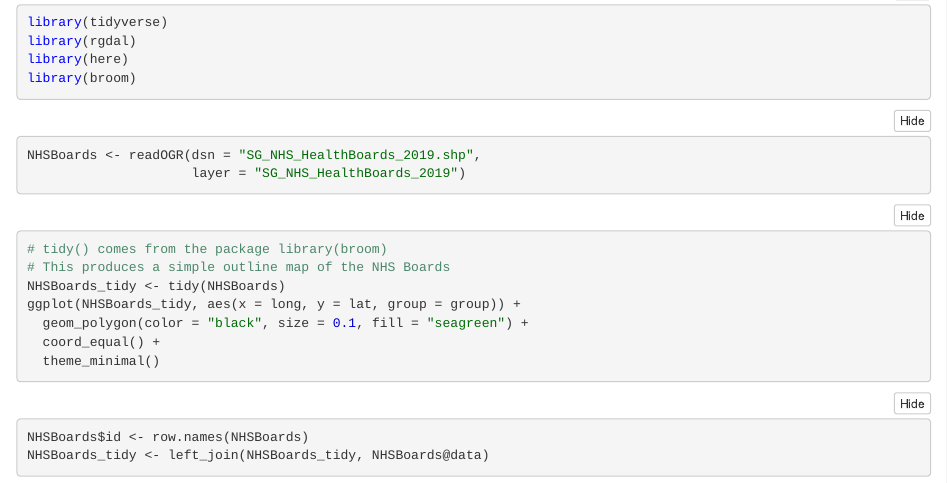
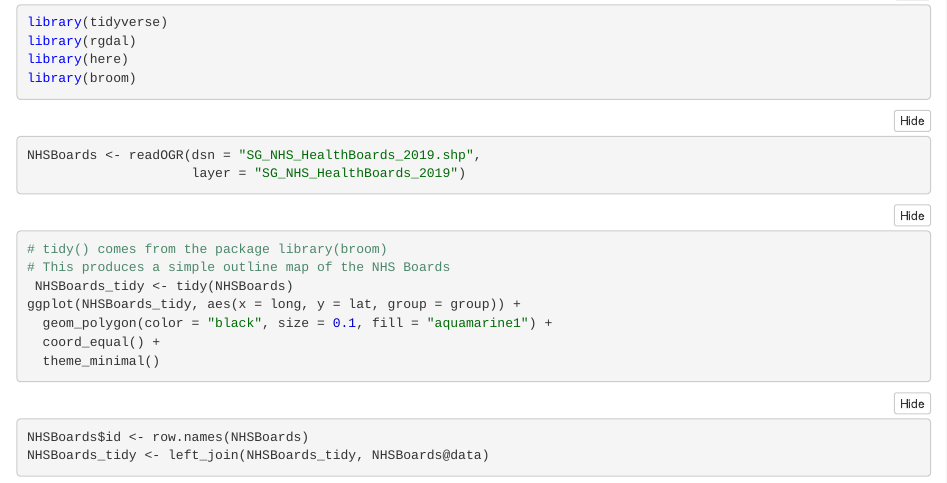
Before and after one commit to sean-m-cusick/WAP_SHS_APP, an R Markdown document (map_data/nhs_boards_maps.Rmd): the page in a window 1100 px wide, from 260 px down. The pictures show the output file map_data/nhs_boards_maps.nb.html that the author committed with the source, opened offline.

Commit message:
Update map branch
Ready for Shiny integration

````diff
--- a/map_data/nhs_boards_maps.Rmd
+++ b/map_data/nhs_boards_maps.Rmd
@@ -26,9 +26,9 @@ NHSBoards <- readOGR(dsn = "SG_NHS_HealthBoards_2019.shp",
 ```{r, eval = FALSE}
 # tidy() comes from the package library(broom)
 # This produces a simple outline map of the NHS Boards
-NHSBoards_tidy <- tidy(NHSBoards)
+ NHSBoards_tidy <- tidy(NHSBoards)
 ggplot(NHSBoards_tidy, aes(x = long, y = lat, group = group)) +
-  geom_polygon(color = "black", size = 0.1, fill = "seagreen") +
+  geom_polygon(color = "black", size = 0.1, fill = "aquamarine1") +
   coord_equal() +
   theme_minimal()
 ```
````
Also changed, not shown: map_data/hospitals.Rmd (+4 -1 lines), map_data/hospitals.nb.html, map_data/nhs_boards_maps.nb.html.
